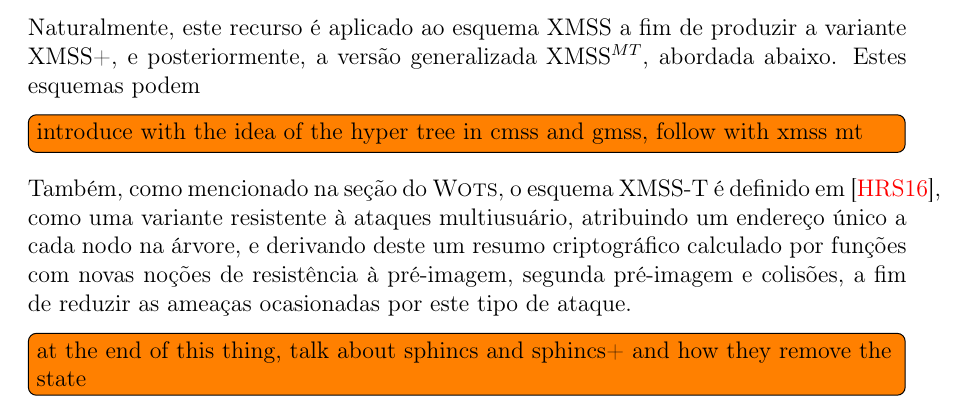
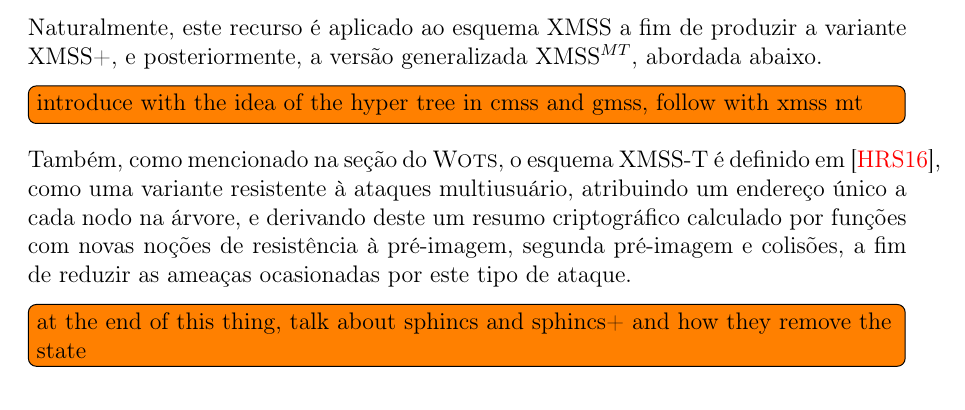
Before and after one commit to zambonin/bsc, a LaTeX document (bsc.tex): part of page 27 of 34, cut so that both start at the same text. Compiled offline with pdfLaTeX.

Commit message:
sharelatex: update bsc.tex to r25230

```diff
--- a/bsc.tex
+++ b/bsc.tex
@@ -1447,7 +1447,7 @@ Uma das principais limitações dos esquemas baseados em árvores de Merkle é a
 
 A ideia original é introduzida em~\cite{} na forma do esquema CMSS, que habilita a assinatura de até $2^{40}$ mensagens com um par de chaves, relacionado a uma estrutura virtual de duas camadas, onde apenas uma árvore na parte inferior é criada de cada vez a fim de reduzir requisitos de armazenamento. Posteriormente, este esquema é generalizado em~\cite{} como GMSS, que utiliza um número arbitrário de camadas de árvores, com alturas e parâmetros de esquemas de assinatura única diferentes para cada uma destas, atingindo o número de $2^{80}$ mensagens por par de chaves.
 
-Naturalmente, este recurso é aplicado ao esquema XMSS a fim de produzir a variante XMSS+, e posteriormente, a versão generalizada XMSS$^{MT}$, abordada abaixo. Estes esquemas podem
+Naturalmente, este recurso é aplicado ao esquema XMSS a fim de produzir a variante XMSS+, e posteriormente, a versão generalizada XMSS$^{MT}$, abordada abaixo.
 
 \begin{algorithm}[ht]
   \KwData{$H$, altura da árvore $T$; $K$, parâmetro de compensação; $s$, índice de folha onde $0 \leq s \leq 2^{H} - 2$; $\textsc{State}_{\textsc{BDS}}$, estado do algoritmo}
```
